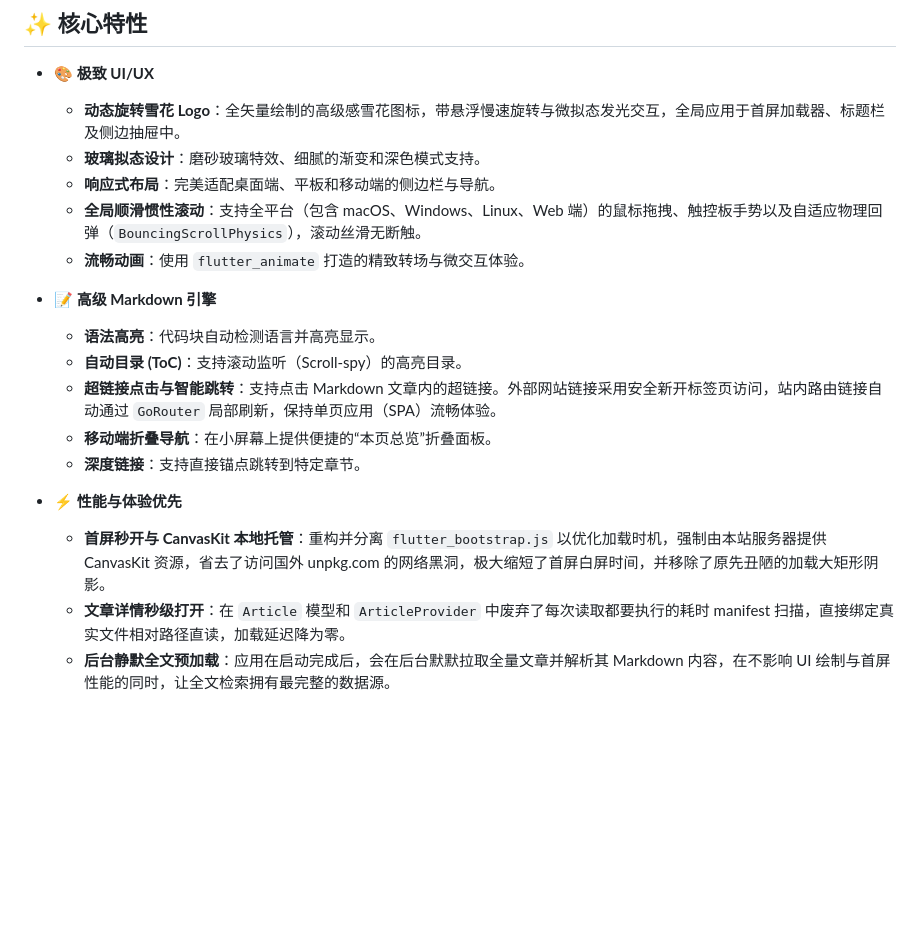
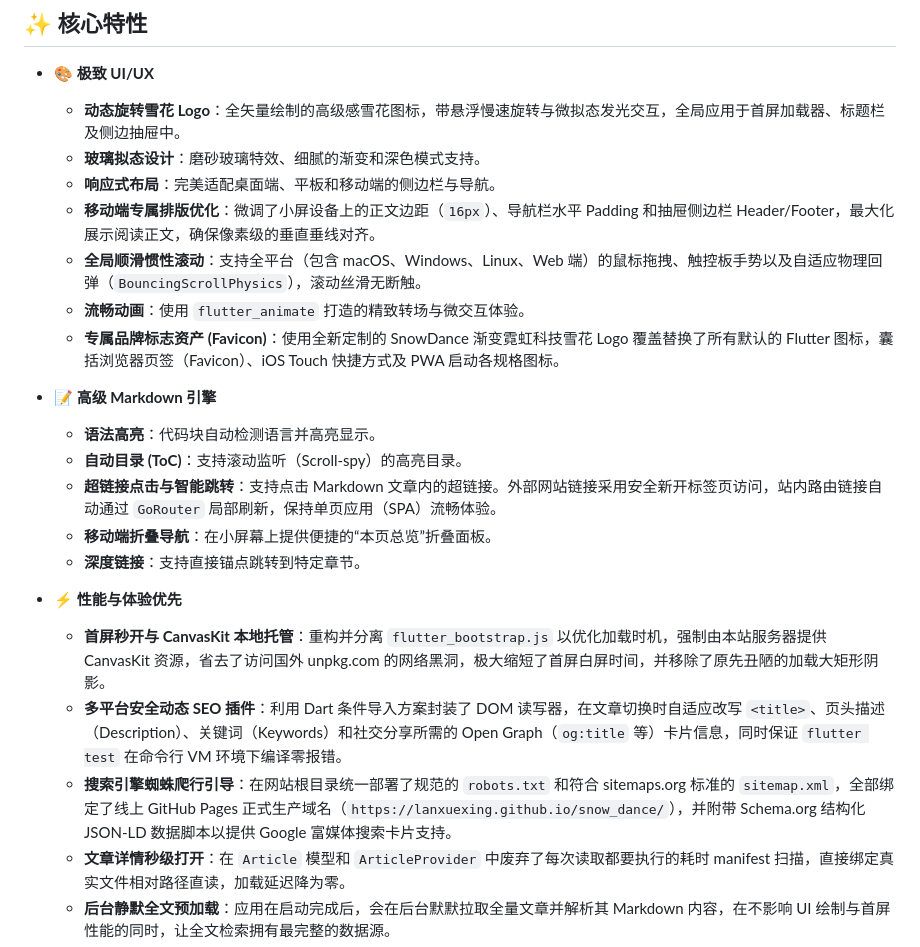
Before and after one commit to lanxuexing/snow_dance, a Markdown page: README.zh-CN.md, the part around the change. Rendered like a GitHub page; blank space fills up the shorter version.

Commit message:
feat: add mobile layout refinements, custom brand icons, and comprehensive SEO enhancements including dynamic meta-tags and sitemap generation

```diff
--- a/README.zh-CN.md
+++ b/README.zh-CN.md
@@ -27,8 +27,10 @@
   - **动态旋转雪花 Logo**：全矢量绘制的高级感雪花图标，带悬浮慢速旋转与微拟态发光交互，全局应用于首屏加载器、标题栏及侧边抽屉中。
   - **玻璃拟态设计**：磨砂玻璃特效、细腻的渐变和深色模式支持。
   - **响应式布局**：完美适配桌面端、平板和移动端的侧边栏与导航。
+  - **移动端专属排版优化**：微调了小屏设备上的正文边距（`16px`）、导航栏水平 Padding 和抽屉侧边栏 Header/Footer，最大化展示阅读正文，确保像素级的垂直垂线对齐。
   - **全局顺滑惯性滚动**：支持全平台（包含 macOS、Windows、Linux、Web 端）的鼠标拖拽、触控板手势以及自适应物理回弹（`BouncingScrollPhysics`），滚动丝滑无断触。
   - **流畅动画**：使用 `flutter_animate` 打造的精致转场与微交互体验。
+  - **专属品牌标志资产 (Favicon)**：使用全新定制的 SnowDance 渐变霓虹科技雪花 Logo 覆盖替换了所有默认的 Flutter 图标，囊括浏览器页签（Favicon）、iOS Touch 快捷方式及 PWA 启动各规格图标。
 
 - **📝 高级 Markdown 引擎**
   - **语法高亮**：代码块自动检测语言并高亮显示。
@@ -39,6 +41,8 @@
 
 - **⚡ 性能与体验优先**
   - **首屏秒开与 CanvasKit 本地托管**：重构并分离 `flutter_bootstrap.js` 以优化加载时机，强制由本站服务器提供 CanvasKit 资源，省去了访问国外 unpkg.com 的网络黑洞，极大缩短了首屏白屏时间，并移除了原先丑陋的加载大矩形阴影。
+  - **多平台安全动态 SEO 插件**：利用 Dart 条件导入方案封装了 DOM 读写器，在文章切换时自适应改写 `<title>`、页头描述（Description）、关键词（Keywords）和社交分享所需的 Open Graph（`og:title` 等）卡片信息，同时保证 `flutter test` 在命令行 VM 环境下编译零报错。
+  - **搜索引擎蜘蛛爬行引导**：在网站根目录统一部署了规范的 `robots.txt` 和符合 sitemaps.org 标准的 `sitemap.xml`，全部绑定了线上 GitHub Pages 正式生产域名（`https://lanxuexing.github.io/snow_dance/`），并附带 Schema.org 结构化 JSON-LD 数据脚本以提供 Google 富媒体搜索卡片支持。
   - **文章详情秒级打开**：在 `Article` 模型和 `ArticleProvider` 中废弃了每次读取都要执行的耗时 manifest 扫描，直接绑定真实文件相对路径直读，加载延迟降为零。
   - **后台静默全文预加载**：应用在启动完成后，会在后台默默拉取全量文章并解析其 Markdown 内容，在不影响 UI 绘制与首屏性能的同时，让全文检索拥有最完整的数据源。
   - **Algolia 风格键盘导航搜索**：拥有完全定制的 Algolia 检索面板，支持鼠标滑过高亮、键盘 `↓` `↑` 全向高亮控制、`Enter` 键回车直达、`Esc` 键退出，且支持在**文章标题**、**文章摘要**、**全文正文**中进行毫秒级的全文检索。
```
Also changed, not shown: README.md (+4 -0 lines).
